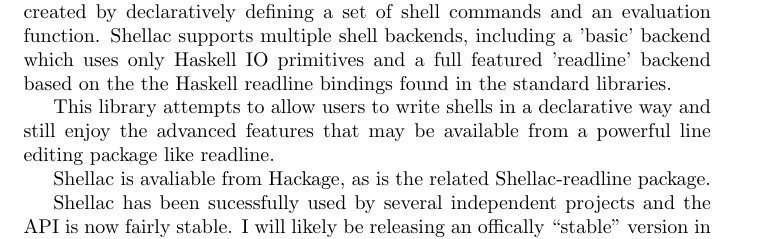
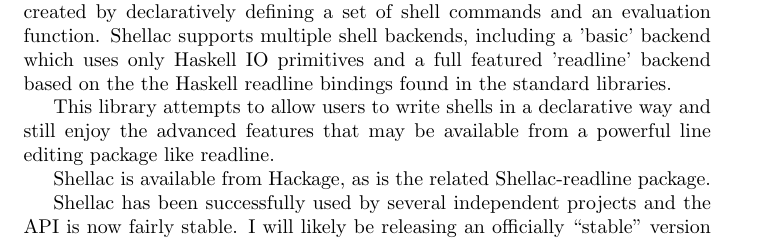
Before and after one commit to robdockins/shellac, a LaTeX document (shellac-hcar.tex): part of the page, cut so that both start at the same text. Compiled offline with pdfLaTeX; a LaTeX package or settings file that is missing is left out.

Commit message:
spell-check HCAR entry
darcs-hash:20071127212241-f399b-2254ffb7956940825d14f40ff0c3495ac4f48b50

```diff
--- a/shellac-hcar.tex
+++ b/shellac-hcar.tex
@@ -20,12 +20,12 @@
 way and still enjoy the advanced features that may be available from a
 powerful line editing package like readline.
 
-Shellac is avaliable from Hackage, as is the related
+Shellac is available from Hackage, as is the related
 Shellac-readline package.
 
-Shellac has been sucessfully used by several independent projects
+Shellac has been successfully used by several independent projects
 and the API is now fairly stable.  I will likely be releasing an
-offically ``stable'' version in the not-too-distant future.
+officially ``stable'' version in the not-too-distant future.
 I anticipate few changes from the current version.
 
 \FurtherReading
```
Also changed, not shown: 1 other file.
